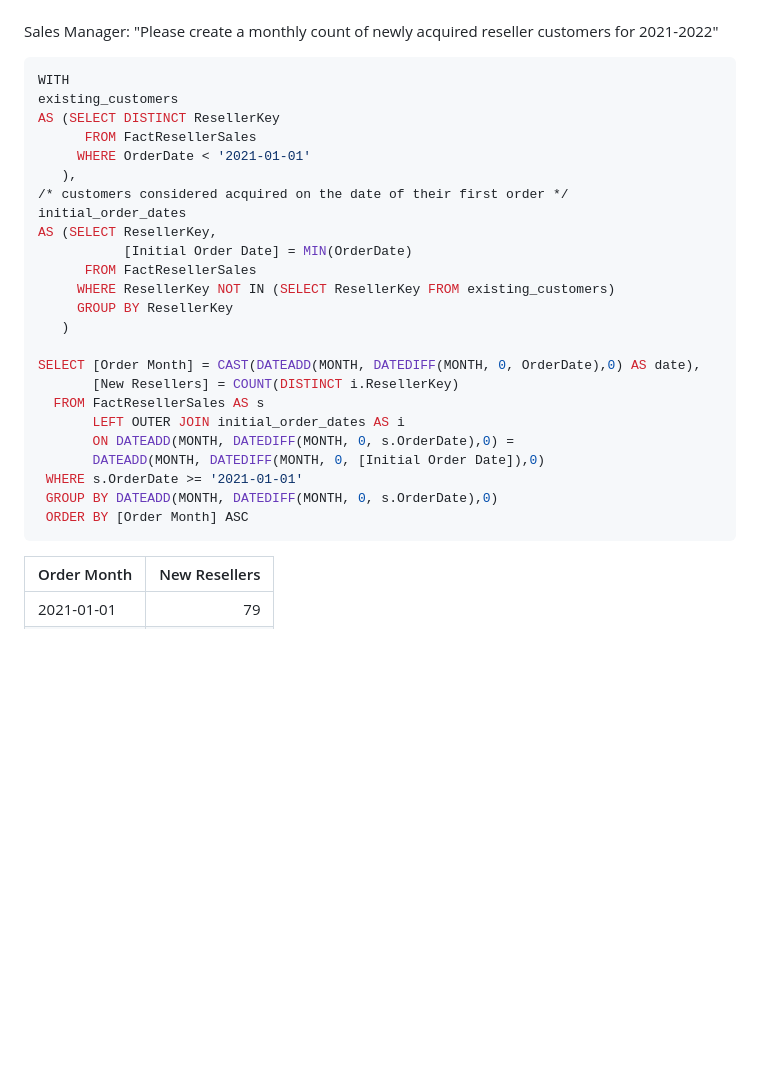
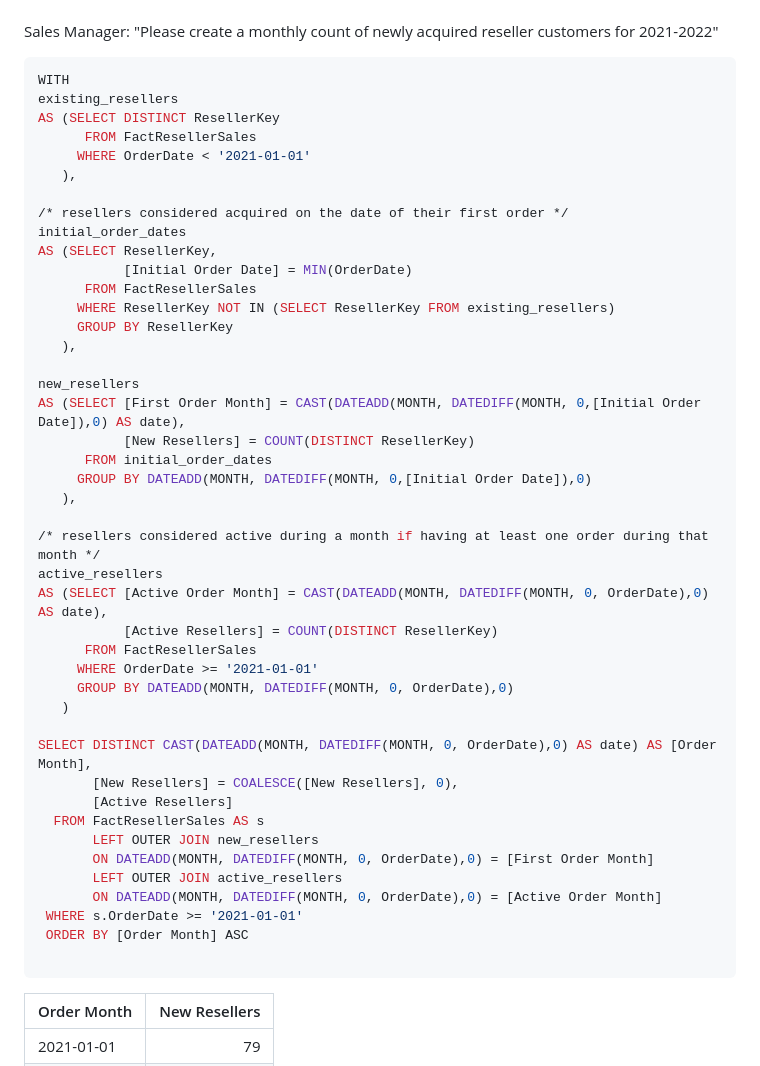
Before and after one commit to djoond/djoond.github.io, a Markdown page: docs/sql_examples.md, the part around the change. Drawn GitHub-style; blank space fills up the shorter version.

````diff
--- a/docs/sql_examples.md
+++ b/docs/sql_examples.md
@@ -179,29 +179,48 @@ Sales Manager: "Please create a monthly count of newly acquired reseller custome
 
 ```SQL
 WITH
-existing_customers
+existing_resellers
 AS (SELECT DISTINCT ResellerKey
       FROM FactResellerSales
      WHERE OrderDate < '2021-01-01'
    ),
-/* customers considered acquired on the date of their first order */
+
+/* resellers considered acquired on the date of their first order */
 initial_order_dates
 AS (SELECT ResellerKey,
            [Initial Order Date] = MIN(OrderDate)
       FROM FactResellerSales
-     WHERE ResellerKey NOT IN (SELECT ResellerKey FROM existing_customers)
+     WHERE ResellerKey NOT IN (SELECT ResellerKey FROM existing_resellers)
      GROUP BY ResellerKey
+   ),
+
+new_resellers
+AS (SELECT [First Order Month] = CAST(DATEADD(MONTH, DATEDIFF(MONTH, 0,[Initial Order Date]),0) AS date),
+           [New Resellers] = COUNT(DISTINCT ResellerKey)
+      FROM initial_order_dates
+     GROUP BY DATEADD(MONTH, DATEDIFF(MONTH, 0,[Initial Order Date]),0)
+   ),
+
+/* resellers considered active during a month if having at least one order during that month */
+active_resellers
+AS (SELECT [Active Order Month] = CAST(DATEADD(MONTH, DATEDIFF(MONTH, 0, OrderDate),0) AS date),
+           [Active Resellers] = COUNT(DISTINCT ResellerKey)
+      FROM FactResellerSales
+     WHERE OrderDate >= '2021-01-01'
+     GROUP BY DATEADD(MONTH, DATEDIFF(MONTH, 0, OrderDate),0)
    )
 
-SELECT [Order Month] = CAST(DATEADD(MONTH, DATEDIFF(MONTH, 0, OrderDate),0) AS date),
-       [New Resellers] = COUNT(DISTINCT i.ResellerKey)
+SELECT DISTINCT CAST(DATEADD(MONTH, DATEDIFF(MONTH, 0, OrderDate),0) AS date) AS [Order Month],
+       [New Resellers] = COALESCE([New Resellers], 0),
+       [Active Resellers]
   FROM FactResellerSales AS s
-       LEFT OUTER JOIN initial_order_dates AS i
-       ON DATEADD(MONTH, DATEDIFF(MONTH, 0, s.OrderDate),0) =
-       DATEADD(MONTH, DATEDIFF(MONTH, 0, [Initial Order Date]),0)
+       LEFT OUTER JOIN new_resellers
+       ON DATEADD(MONTH, DATEDIFF(MONTH, 0, OrderDate),0) = [First Order Month]
+       LEFT OUTER JOIN active_resellers
+       ON DATEADD(MONTH, DATEDIFF(MONTH, 0, OrderDate),0) = [Active Order Month]
  WHERE s.OrderDate >= '2021-01-01'
- GROUP BY DATEADD(MONTH, DATEDIFF(MONTH, 0, s.OrderDate),0)
  ORDER BY [Order Month] ASC
+
  ```
 | Order Month | New Resellers |
 |-------------|--------------:|
````
